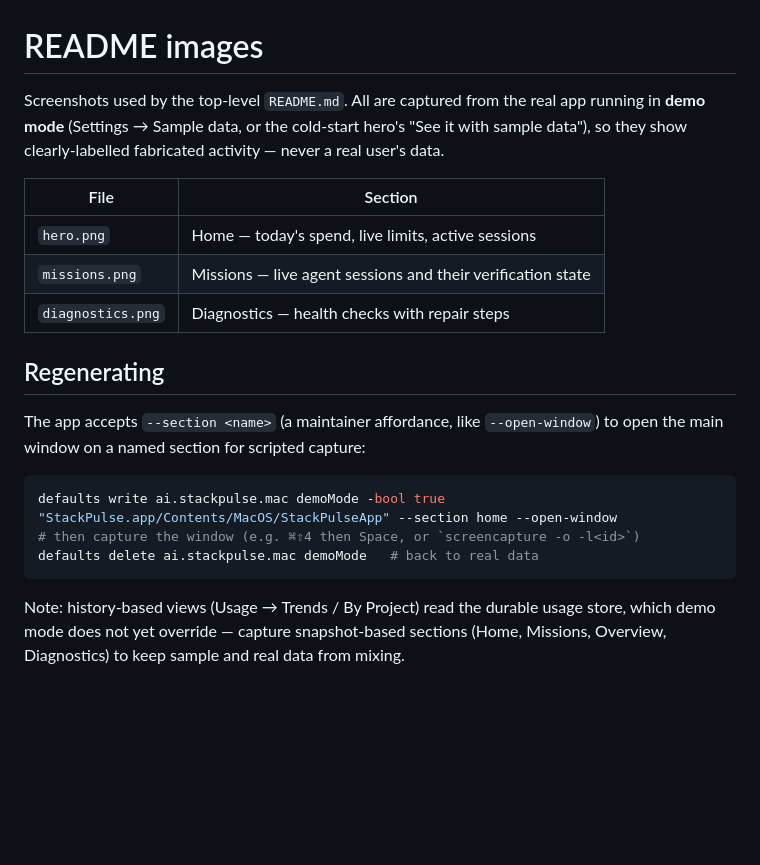
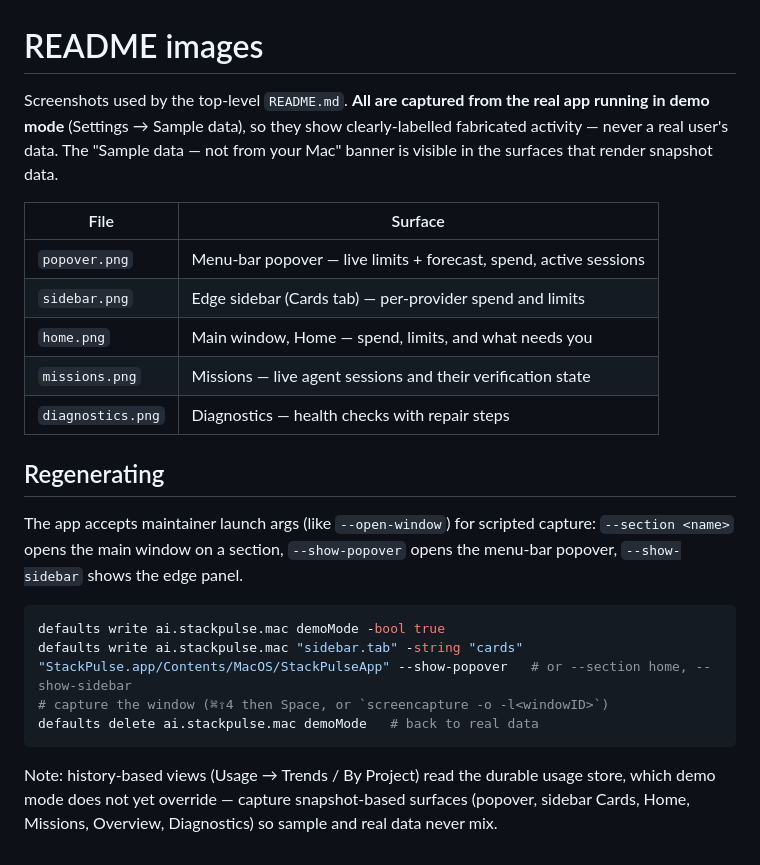
Before and after one commit to saasmaster/stackpulse-mac, a Markdown page: docs/images/README.md, the part around the change. Rendered like a GitHub page; blank space fills up the shorter version.

````diff
--- a/docs/images/README.md
+++ b/docs/images/README.md
@@ -1,28 +1,33 @@
 # README images
 
-Screenshots used by the top-level `README.md`. All are captured from the real app
-running in **demo mode** (Settings → Sample data, or the cold-start hero's "See it
-with sample data"), so they show clearly-labelled fabricated activity — never a
-real user's data.
+Screenshots used by the top-level `README.md`. **All are captured from the real
+app running in demo mode** (Settings → Sample data), so they show clearly-labelled
+fabricated activity — never a real user's data. The "Sample data — not from your
+Mac" banner is visible in the surfaces that render snapshot data.
 
-| File | Section |
+| File | Surface |
 | --- | --- |
-| `hero.png` | Home — today's spend, live limits, active sessions |
+| `popover.png` | Menu-bar popover — live limits + forecast, spend, active sessions |
+| `sidebar.png` | Edge sidebar (Cards tab) — per-provider spend and limits |
+| `home.png` | Main window, Home — spend, limits, and what needs you |
 | `missions.png` | Missions — live agent sessions and their verification state |
 | `diagnostics.png` | Diagnostics — health checks with repair steps |
 
 ## Regenerating
 
-The app accepts `--section <name>` (a maintainer affordance, like `--open-window`)
-to open the main window on a named section for scripted capture:
+The app accepts maintainer launch args (like `--open-window`) for scripted capture:
+`--section <name>` opens the main window on a section, `--show-popover` opens the
+menu-bar popover, `--show-sidebar` shows the edge panel.
 
 ```bash
 defaults write ai.stackpulse.mac demoMode -bool true
-"StackPulse.app/Contents/MacOS/StackPulseApp" --section home --open-window
-# then capture the window (e.g. ⌘⇧4 then Space, or `screencapture -o -l<id>`)
+defaults write ai.stackpulse.mac "sidebar.tab" -string "cards"
+"StackPulse.app/Contents/MacOS/StackPulseApp" --show-popover   # or --section home, --show-sidebar
+# capture the window (⌘⇧4 then Space, or `screencapture -o -l<windowID>`)
 defaults delete ai.stackpulse.mac demoMode   # back to real data
 ```
 
 Note: history-based views (Usage → Trends / By Project) read the durable usage
-store, which demo mode does not yet override — capture snapshot-based sections
-(Home, Missions, Overview, Diagnostics) to keep sample and real data from mixing.
+store, which demo mode does not yet override — capture snapshot-based surfaces
+(popover, sidebar Cards, Home, Missions, Overview, Diagnostics) so sample and real
+data never mix.
````
Also changed, not shown: README.md (+10 -2 lines), docs/images/sidebar.png (added), 4 other files.
